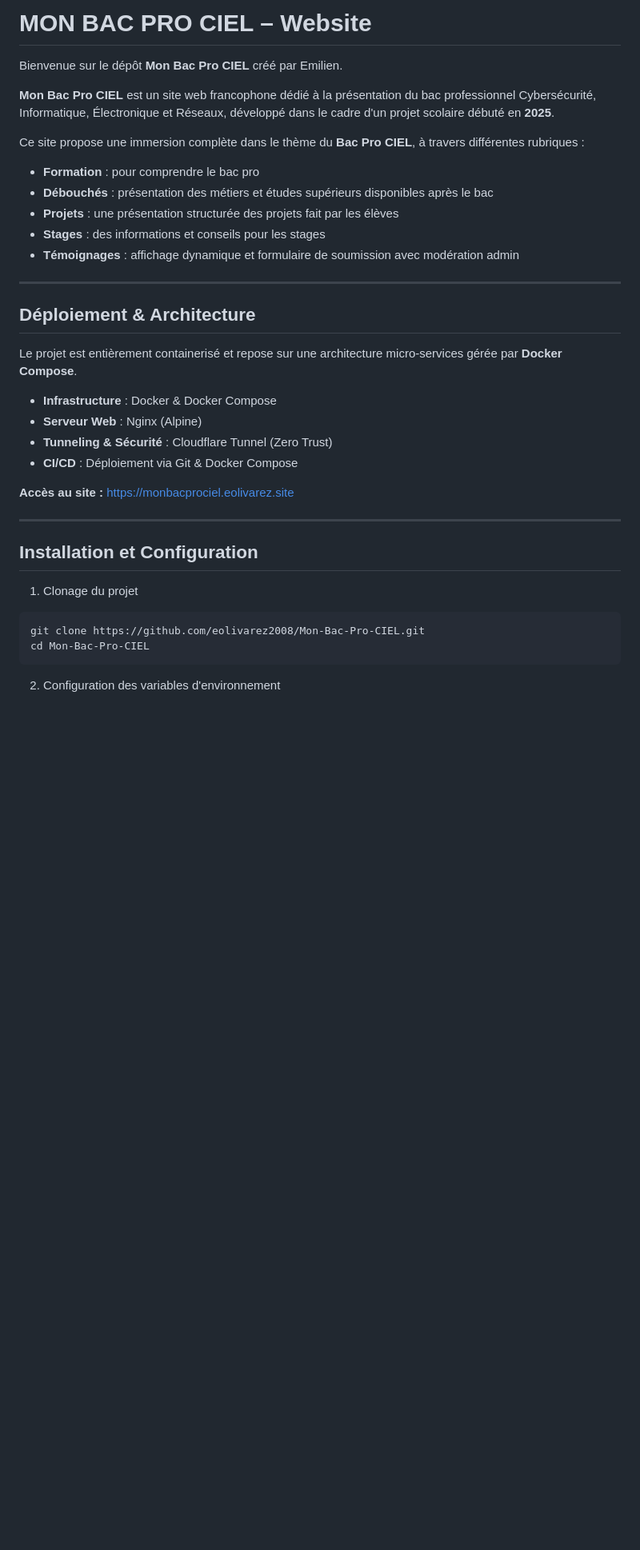
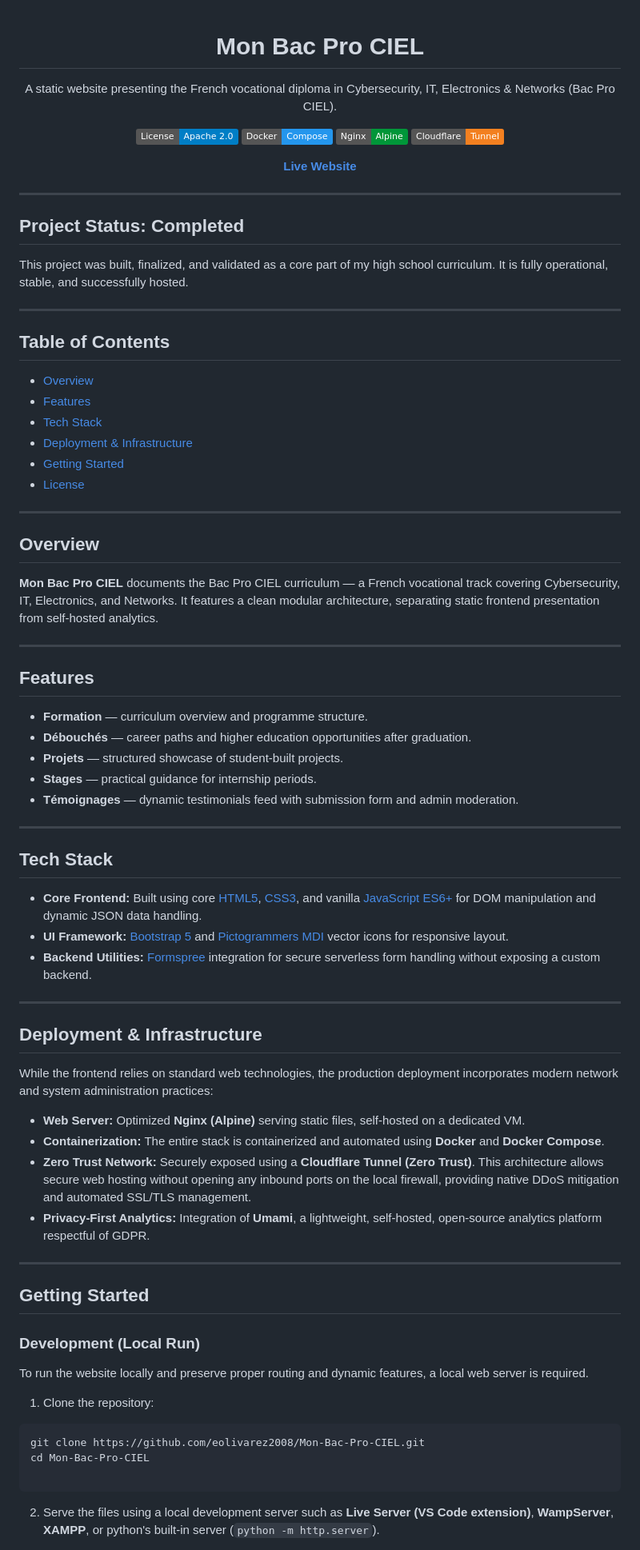
Before and after one commit to eolivarez2008/Mon-Bac-Pro-CIEL, a Markdown page: README.md, the part around one of its changes. Shown at 80% size. GitHub-like rendering; badges without logos; blank space fills up the shorter version.

Commit message:
docs: rewrite README in English

````diff
--- a/README.md
+++ b/README.md
@@ -1,40 +1,85 @@
-# MON BAC PRO CIEL – Website
+<div align="center">
 
-Bienvenue sur le dépôt **Mon Bac Pro CIEL** créé par Emilien.
+# Mon Bac Pro CIEL
 
-**Mon Bac Pro CIEL** est un site web francophone dédié à la présentation du bac professionnel Cybersécurité, Informatique, Électronique et Réseaux, développé dans le cadre d'un projet scolaire débuté en **2025**.
+A static website presenting the French vocational diploma in Cybersecurity, IT, Electronics & Networks (Bac Pro CIEL).
 
-Ce site propose une immersion complète dans le thème du **Bac Pro CIEL**, à travers différentes rubriques :
+[![License](https://img.shields.io/badge/License-Apache_2.0-blue.svg)](https://www.apache.org/licenses/LICENSE-2.0)
+[![Docker](https://img.shields.io/badge/Docker-Compose-2496ED?logo=docker&logoColor=white)](https://www.docker.com/)
+[![Nginx](https://img.shields.io/badge/Nginx-Alpine-009639?logo=nginx&logoColor=white)](https://nginx.org/)
+[![Cloudflare](https://img.shields.io/badge/Cloudflare-Tunnel-F38020?logo=cloudflare&logoColor=white)](https://www.cloudflare.com/products/tunnel/)
 
-- **Formation** : pour comprendre le bac pro
-- **Débouchés** : présentation des métiers et études supérieurs disponibles après le bac
-- **Projets** : une présentation structurée des projets fait par les élèves
-- **Stages** : des informations et conseils pour les stages
-- **Témoignages** : affichage dynamique et formulaire de soumission avec modération admin
+**[Live Website](https://monbacprociel.eolivarez.site)**
+
+</div>
 
 ---
 
-## Déploiement & Architecture
+## Project Status: Completed
 
-Le projet est entièrement containerisé et repose sur une architecture micro-services gérée par **Docker Compose**.
-
-- **Infrastructure** : Docker & Docker Compose
-- **Serveur Web** : Nginx (Alpine)
-- **Tunneling & Sécurité** : Cloudflare Tunnel (Zero Trust)
-- **CI/CD** : Déploiement via Git & Docker Compose
-
-**Accès au site :** [https://monbacprociel.eolivarez.site](https://monbacprociel.eolivarez.site)
+This project was built, finalized, and validated as a core part of my high school curriculum. It is fully operational, stable, and successfully hosted.
 
 ---
 
-## Installation et Configuration
+## Table of Contents
 
-1. Clonage du projet
+- [Overview](#overview)
+- [Features](#features)
+- [Tech Stack](#tech-stack)
+- [Deployment & Infrastructure](#deployment--infrastructure)
+- [Getting Started](#getting-started)
+- [License](#license)
+
+---
+
+## Overview
+
+**Mon Bac Pro CIEL** documents the Bac Pro CIEL curriculum — a French vocational track covering Cybersecurity, IT, Electronics, and Networks. It features a clean modular architecture, separating static frontend presentation from self-hosted analytics.
+
+---
+
+## Features
+
+- **Formation** — curriculum overview and programme structure.
+- **Débouchés** — career paths and higher education opportunities after graduation.
+- **Projets** — structured showcase of student-built projects.
+- **Stages** — practical guidance for internship periods.
+- **Témoignages** — dynamic testimonials feed with submission form and admin moderation.
+
+---
+
+## Tech Stack
+
+- **Core Frontend:** Built using core [HTML5](https://developer.mozilla.org/en/docs/Web/HTML), [CSS3](https://developer.mozilla.org/en/docs/Web/CSS), and vanilla [JavaScript ES6+](https://developer.mozilla.org/en/docs/Web/JavaScript) for DOM manipulation and dynamic JSON data handling.
+- **UI Framework:** [Bootstrap 5](https://getbootstrap.com/) and [Pictogrammers MDI](https://pictogrammers.com/library/mdi/) vector icons for responsive layout.
+- **Backend Utilities:** [Formspree](https://formspree.io/) integration for secure serverless form handling without exposing a custom backend.
+
+---
+
+## Deployment & Infrastructure
+
+While the frontend relies on standard web technologies, the production deployment incorporates modern network and system administration practices:
+
+- **Web Server:** Optimized **Nginx (Alpine)** serving static files, self-hosted on a dedicated VM.
+- **Containerization:** The entire stack is containerized and automated using **Docker** and **Docker Compose**.
+- **Zero Trust Network:** Securely exposed using a **Cloudflare Tunnel (Zero Trust)**. This architecture allows secure web hosting without opening any inbound ports on the local firewall, providing native DDoS mitigation and automated SSL/TLS management.
+- **Privacy-First Analytics:** Integration of **Umami**, a lightweight, self-hosted, open-source analytics platform respectful of GDPR.
+
+---
+
+## Getting Started
+
+### Development (Local Run)
+
+To run the website locally and preserve proper routing and dynamic features, a local web server is required.
+
+1. Clone the repository:
 
 ```bash
 git clone https://github.com/eolivarez2008/Mon-Bac-Pro-CIEL.git
 cd Mon-Bac-Pro-CIEL
+
 ```
 
-2. Configuration des variables d'environnement
+2. Serve the files using a local development server such as **Live Server (VS Code extension)**, **WampServer**, **XAMPP**, or python's built-in server (`python -m http.server`).
 
````
Also changed, not shown: other parts of README.md (+27 -34 lines).
